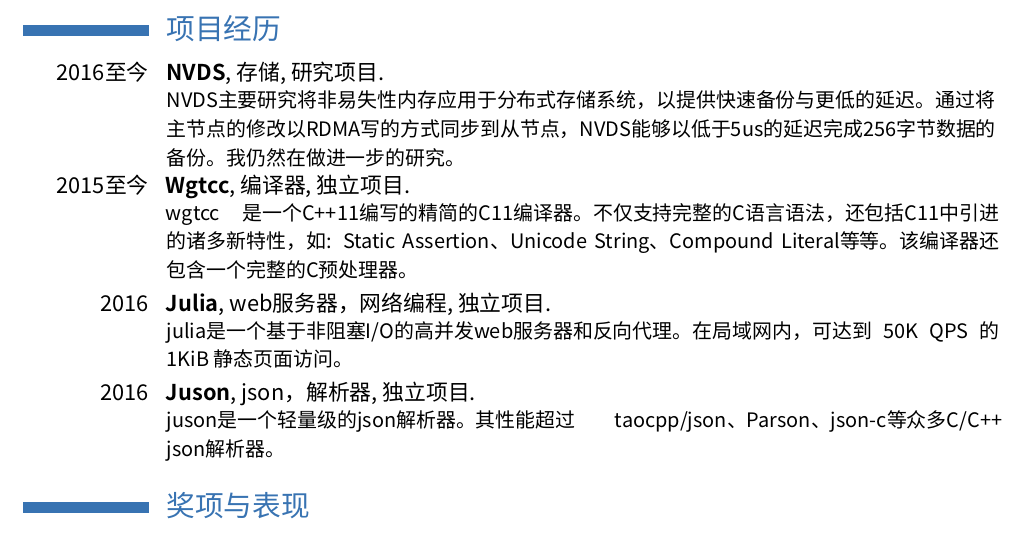
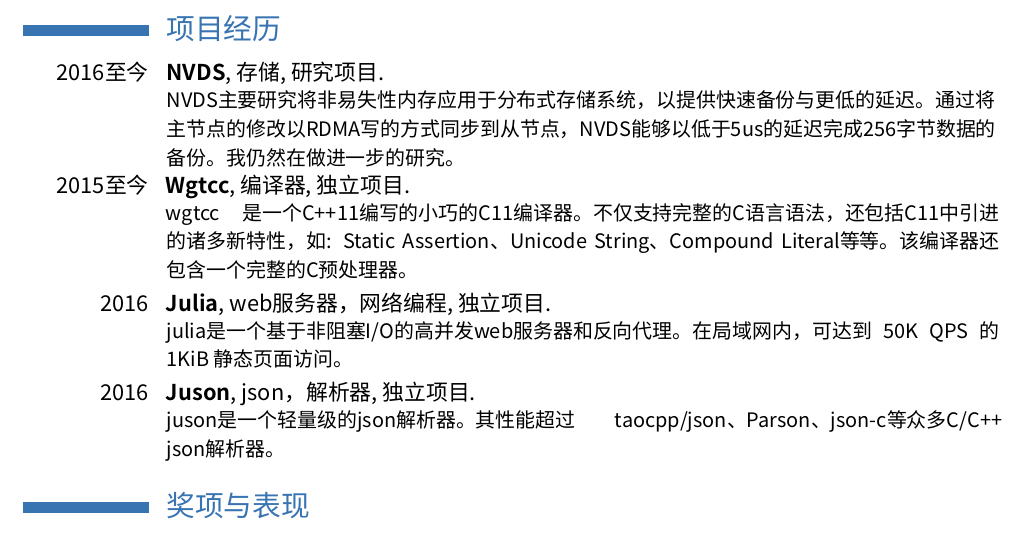
Before and after one commit to wgtdkp/resume, a LaTeX CV (dkp-ch.tex): part of the page, cut so that both start at the same text. Compiled offline with XeLaTeX; a missing font is replaced by an installed copy or a similar font.

Commit message:
update resume

```diff
--- a/dkp-ch.tex
+++ b/dkp-ch.tex
@@ -59,7 +59,7 @@
 {Wgtcc}
 {编译器}
 {独立项目}{}
-{wgtcc 是一个C++11编写的精简的C11编译器。不仅支持完整的C语言语法，还包括C11中引进的诸多新特性，如: Static Assertion、Unicode String、Compound Literal等等。该编译器还包含一个完整的C预处理器。}
+{wgtcc 是一个C++11编写的小巧的C11编译器。不仅支持完整的C语言语法，还包括C11中引进的诸多新特性，如: Static Assertion、Unicode String、Compound Literal等等。该编译器还包含一个完整的C预处理器。}
 
 \vspace*{0.2\baselineskip}
 \cventry{2016}
```
Also changed, not shown: Kangping Dong-CV-CH-EN.pdf (added), Kangping Dong-CV-EN-CH.pdf, dkp-ch.pdf, 董康平-简历-中文.pdf (deleted).
